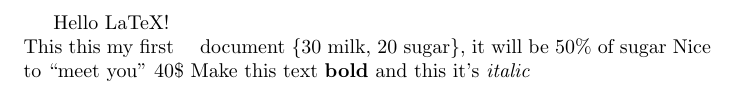
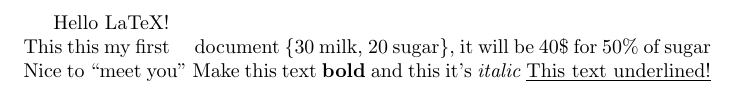
Before and after one commit to HouariZegai/LaTeXLearning, a LaTeX document (Samples/TypesettingText/document.tex): part of the page, cut so that both start at the same text. Compiled offline with pdfLaTeX.

Commit message:
Typesetting - adding underline

```diff
--- a/Samples/TypesettingText/document.tex
+++ b/Samples/TypesettingText/document.tex
@@ -3,7 +3,9 @@
 \begin{document}
 	Hello LaTeX!\\ % \\ :new line
 	This this my first \quad document % \quad :space
-	\{30 milk, 20 sugar\}, it will be 50\% of sugar % \: escape character
-	Nice to ``meet you'' 40\$
-	Make this text \textbf{bold} and this it's \textit{italic}
+	\{30 milk, 20 sugar\}, it will be 40\$ for 50\% of sugar % \: escape character
+	Nice to ``meet you''
+	Make this text \textbf{bold}
+	and this it's \textit{italic}
+	\underline{This text underlined!}
 \end{document}
```
Also changed, not shown: README.md, Samples/TypesettingText/document.pdf.
